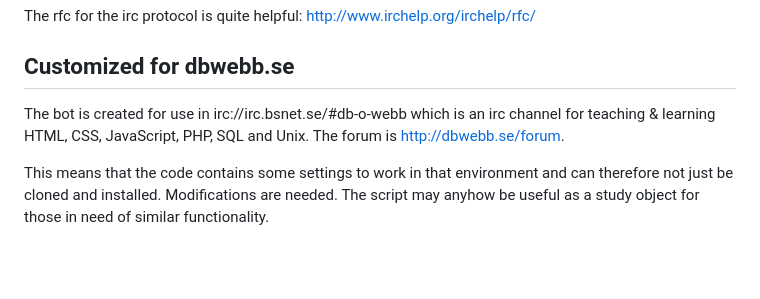
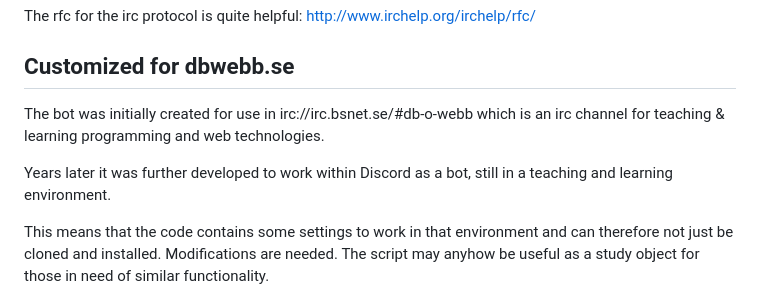
Before and after one commit to mosbth/irc2phpbb, a Markdown page: README.md, the part around the change. GitHub-like rendering; blank space fills up the shorter version.

Commit message:
Update dbwebb.se description in README
The channel is no longer specifically about HTML, CSS, JavaScript, PHP, SQL and
Unix, and the bot has since been extended to also run on Discord.

Co-Authored-By: Claude Sonnet 5 <noreply@anthropic.com>
Claude-Session: https://claude.ai/code/session_01Ax5CKcNH5hwbYNJoRGLyAC

```diff
--- a/README.md
+++ b/README.md
@@ -99,8 +99,10 @@ The rfc for the irc protocol is quite helpful: http://www.irchelp.org/irchelp/rf
 Customized for dbwebb.se
 ----------------------------
 
-The bot is created for use in irc://irc.bsnet.se/#db-o-webb which is an irc channel for
-teaching & learning HTML, CSS, JavaScript, PHP, SQL and Unix. The forum is http://dbwebb.se/forum.
+The bot was initially created for use in irc://irc.bsnet.se/#db-o-webb which is an irc channel for
+teaching & learning programming and web technologies.
+
+Years later it was further developed to work within Discord as a bot, still in a teaching and learning environment.
 
 This means that the code contains some settings to work in that environment and can therefore
 not just be cloned and installed. Modifications are needed. The script may anyhow be useful
```
